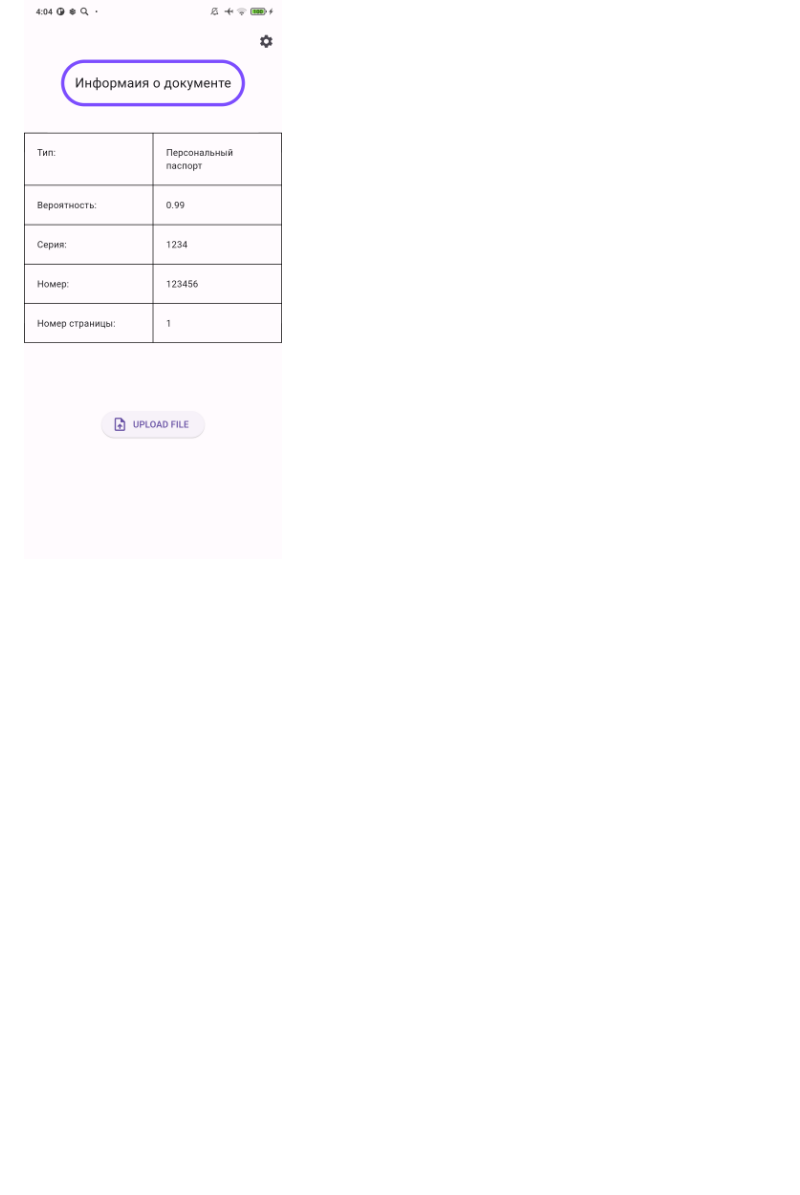
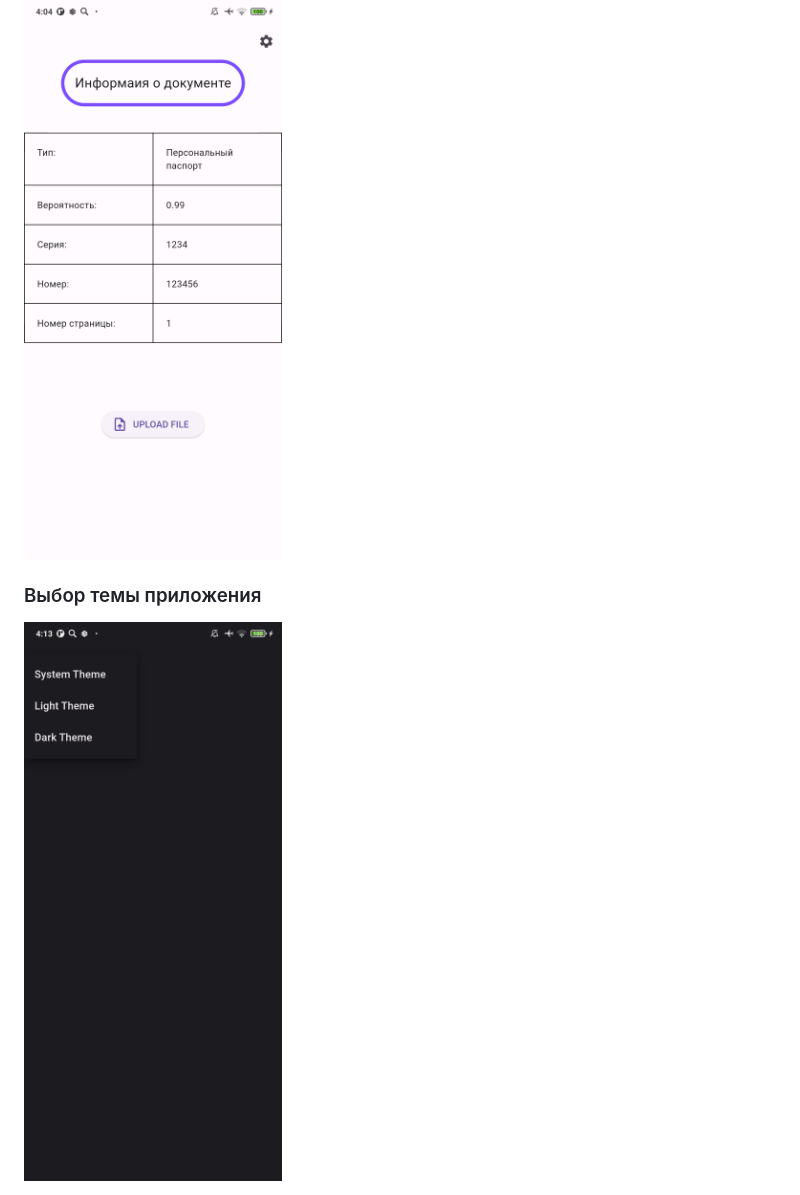
Before and after one commit to NovokshanovE/Merc, a Markdown page: README.md, the part around the change. GitHub-like rendering; pictures changed too: image-3.png (added); blank space fills up the shorter version.

```diff
--- a/README.md
+++ b/README.md
@@ -32,3 +32,8 @@ docker-compose run api
 
 ### Вывод результата
 <img src="image.png" width="400">
+
+
+
+### Выбор темы приложения
+<img src="image-3.png" width="400">
```
